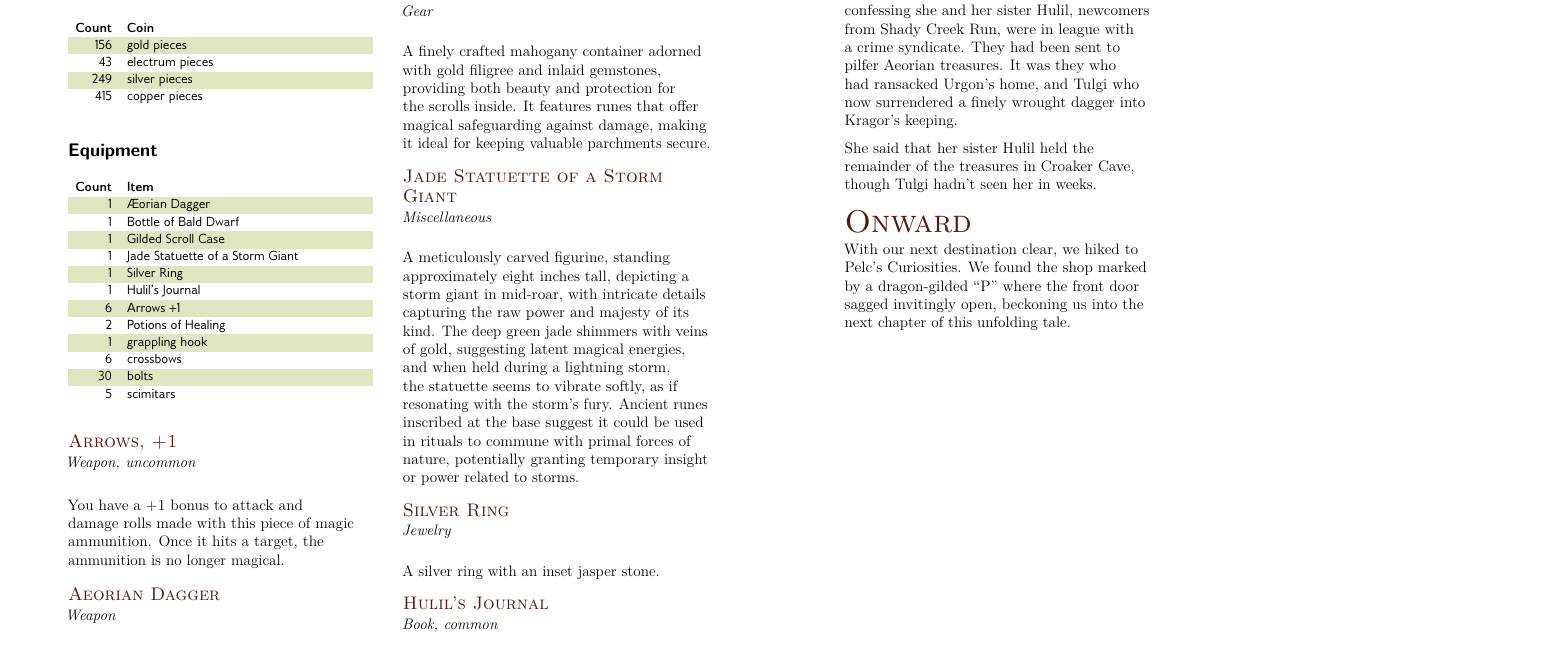
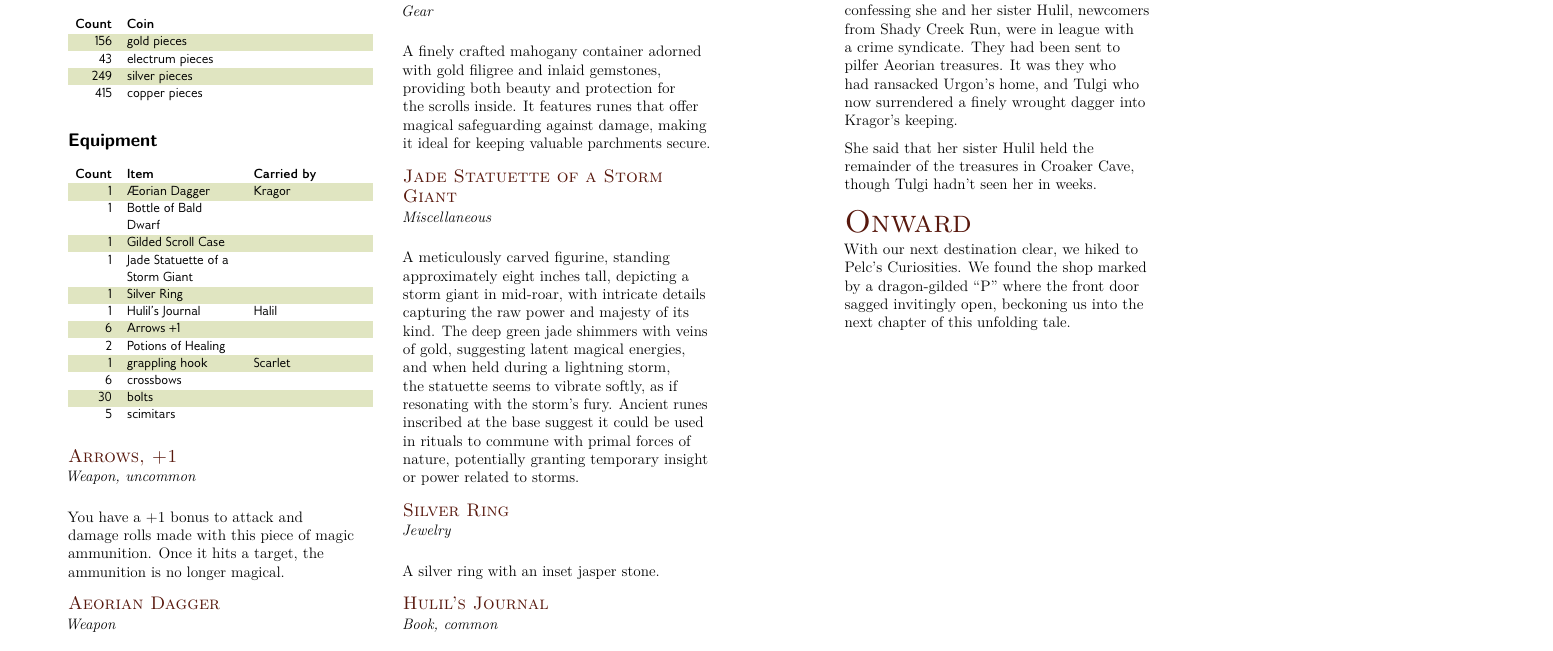
Before and after one commit to kragorg/dng, a LaTeX book (campaign.tex): part of page 3 of 10, cut so that both start at the same text. The pictures show the PDF file Dungeons & Gardens (Booklet).pdf that the author committed with the source.

```diff
--- a/campaign.tex
+++ b/campaign.tex
@@ -1194,20 +1194,20 @@
 415 & copper pieces
 \end{DndTable}
 
-\begin{DndTable}[header=Equipment]{rX}
-\textbf{Count} & \textbf{Item} \\
-1 & Aeorian Dagger \\
-1 & Bottle of Bald Dwarf \\
-1 & Gilded Scroll Case \\
-1 & Jade Statuette of a Storm Giant \\
-1 & Silver Ring \\
-1 & Hulil’s Journal \\
-6 & Arrows +1 \\
-2 & Potions of Healing \\
-1 & grappling hook \\
-6 & crossbows \\
-30 & bolts \\
-5 & scimitars
+\begin{DndTable}[header=Equipment]{rXX}
+\textbf{Count} & \textbf{Item} & \textbf{Carried by} \\
+1 & Aeorian Dagger & Kragor \\
+1 & Bottle of Bald Dwarf &  \\
+1 & Gilded Scroll Case &  \\
+1 & Jade Statuette of a Storm Giant &  \\
+1 & Silver Ring &  \\
+1 & Hulil’s Journal & Halil \\
+6 & Arrows +1 &  \\
+2 & Potions of Healing &  \\
+1 & grappling hook & Scarlet \\
+6 & crossbows &  \\
+30 & bolts &  \\
+5 & scimitars &
 \end{DndTable}
 
 \DndItemHeader{Arrows, +1}{Weapon, uncommon}
```
Also changed, not shown: Dungeons & Gardens (Booklet).pdf, Dungeons & Gardens (Print).pdf, Dungeons & Gardens.pdf.
